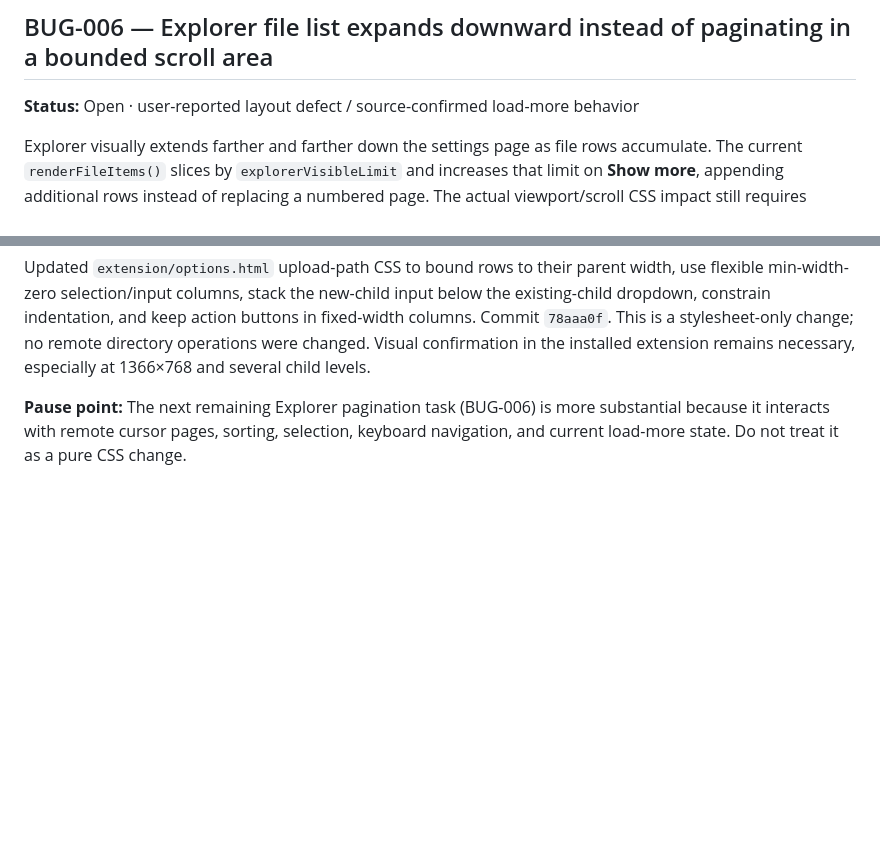
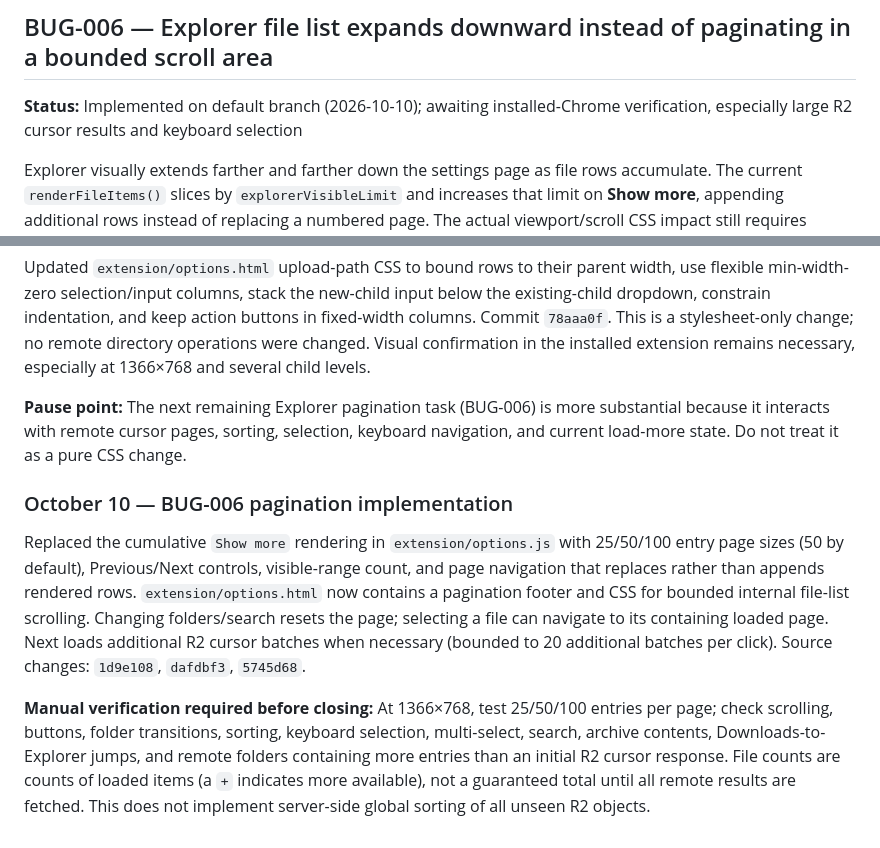
Before and after one commit to thanks-cohn/remote-download-2-cloudfare, a Markdown page: bugs/README.md, 2 parts joined by grey strips. Rendered like a GitHub page; blank space fills up the shorter version.

Commit message:
docs: record Explorer pagination implementation and manual test matrix

```diff
--- a/bugs/README.md
+++ b/bugs/README.md
@@ -93,7 +93,7 @@ The Cloudflare **Simple** right-click preset editor exposes one default-location
 
 ## BUG-006 — Explorer file list expands downward instead of paginating in a bounded scroll area
 
-**Status:** Open · user-reported layout defect / source-confirmed load-more behavior
+**Status:** Implemented on default branch (2026-10-10); awaiting installed-Chrome verification, especially large R2 cursor results and keyboard selection
 
 Explorer visually extends farther and farther down the settings page as file rows accumulate. The current `renderFileItems()` slices by `explorerVisibleLimit` and increases that limit on **Show more**, appending additional rows instead of replacing a numbered page. The actual viewport/scroll CSS impact still requires browser verification.
 
@@ -224,3 +224,9 @@ These should look like checkmarked options, but behave as **one active choice**
 Updated `extension/options.html` upload-path CSS to bound rows to their parent width, use flexible min-width-zero selection/input columns, stack the new-child input below the existing-child dropdown, constrain indentation, and keep action buttons in fixed-width columns. Commit `78aaa0f`. This is a stylesheet-only change; no remote directory operations were changed. Visual confirmation in the installed extension remains necessary, especially at 1366×768 and several child levels.
 
 **Pause point:** The next remaining Explorer pagination task (BUG-006) is more substantial because it interacts with remote cursor pages, sorting, selection, keyboard navigation, and current load-more state. Do not treat it as a pure CSS change.
+
+### October 10 — BUG-006 pagination implementation
+
+Replaced the cumulative `Show more` rendering in `extension/options.js` with 25/50/100 entry page sizes (50 by default), Previous/Next controls, visible-range count, and page navigation that replaces rather than appends rendered rows. `extension/options.html` now contains a pagination footer and CSS for bounded internal file-list scrolling. Changing folders/search resets the page; selecting a file can navigate to its containing loaded page. Next loads additional R2 cursor batches when necessary (bounded to 20 additional batches per click). Source changes: `1d9e108`, `dafdbf3`, `5745d68`.
+
+**Manual verification required before closing:** At 1366×768, test 25/50/100 entries per page; check scrolling, buttons, folder transitions, sorting, keyboard selection, multi-select, search, archive contents, Downloads-to-Explorer jumps, and remote folders containing more entries than an initial R2 cursor response. File counts are counts of loaded items (a `+` indicates more available), not a guaranteed total until all remote results are fetched. This does not implement server-side global sorting of all unseen R2 objects.
```
